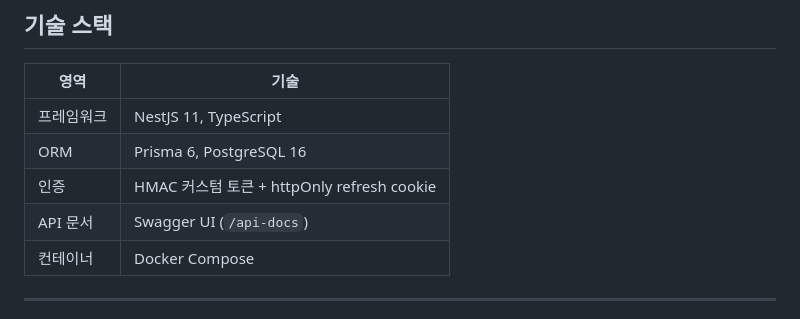
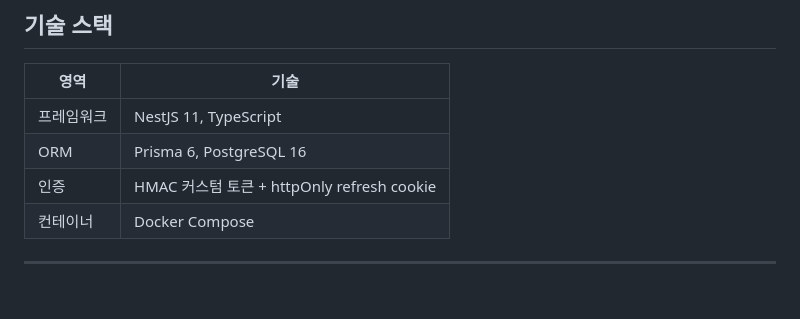
Before and after one commit to Kiim-Miin-Su/kit-back, a Markdown page: README.md, the part around the change. GitHub-like rendering; blank space fills up the shorter version.

Commit message:
fix: README에서 미구현 Swagger UI 항목 제거
Made-with: Cursor

```diff
--- a/README.md
+++ b/README.md
@@ -174,7 +174,6 @@ make psql
 | 프레임워크 | NestJS 11, TypeScript |
 | ORM | Prisma 6, PostgreSQL 16 |
 | 인증 | HMAC 커스텀 토큰 + httpOnly refresh cookie |
-| API 문서 | Swagger UI (`/api-docs`) |
 | 컨테이너 | Docker Compose |
 
 ---
```
